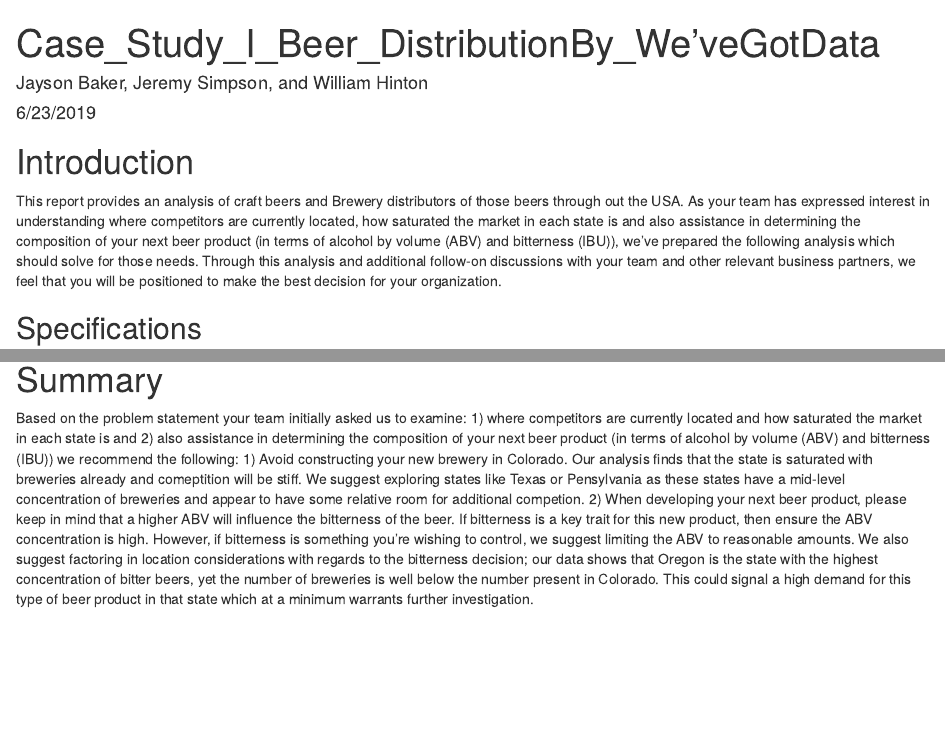
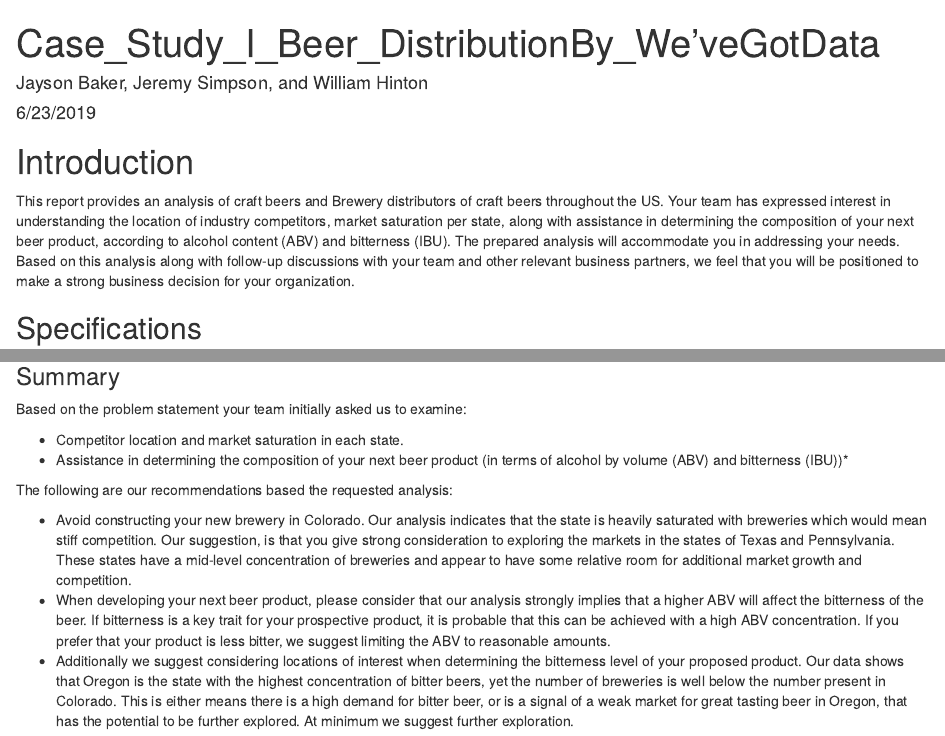
Before and after one commit to jays567/DS6306_CS1, an R Markdown document (Case_Study_01.Rmd): the page in a window 1100 px wide, from its top, and a second part further down, joined at a grey line. The pictures show the output file Case_Study_01.html that the author committed with the source, opened offline.

Commit message:
new file:   .Rhistory 	modified:   Case_Study_01.Rmd 	modified:   Case_Study_01.html 	modified:   Case_Study_01.md

````diff
--- a/Case_Study_01.Rmd
+++ b/Case_Study_01.Rmd
@@ -7,7 +7,7 @@ output:
     keep_md: true
 ---
 # Introduction
-This report provides an analysis of craft beers and Brewery distributors of those beers through out the USA. As your team has expressed interest in understanding where competitors are currently located, how saturated the market in each state is and also assistance in determining the composition of your next beer product (in terms of alcohol by volume (ABV) and bitterness (IBU)), we've prepared the following analysis which should solve for those needs. Through this analysis and additional follow-on discussions with your team and other relevant business partners, we feel that you will be positioned to make the best decision for your organization.
+This report provides an analysis of craft beers and Brewery distributors of craft beers throughout the US.  Your team has expressed interest in understanding the location of industry competitors, market saturation per state, along with assistance in determining the composition of your next beer product, according to alcohol content (ABV) and bitterness (IBU). The prepared analysis will accommodate you in addressing your needs. Based on this analysis along with follow-up discussions with your team and other relevant business partners, we feel that you will be positioned to make a strong business decision for your organization.
 
 ```{r include=FALSE}
 library(tidyverse)
@@ -120,7 +121,16 @@ ggplot(b1_beers, aes(x=ABV, y=IBU, color = factor(b1_beers$Ounces))) +
   labs(x = "Alcohol Content by Volume (ABV)", y = "International Bitterness Unit (IBU)", color = "Ounces")
 ```
 
-# Summary
-Based on the problem statement your team initially asked us to examine: 1) where competitors are currently located and how saturated the market in each state is and 2) also assistance in determining the composition of your next beer product (in terms of alcohol by volume (ABV) and bitterness (IBU)) we recommend the following:
-1) Avoid constructing your new brewery in Colorado. Our analysis finds that the state is saturated with breweries already and comeptition will be stiff. We suggest exploring states like Texas or Pensylvania as these states have a mid-level concentration of breweries and appear to have some relative room for additional competion.
-2) When developing your next beer product, please keep in mind that a higher ABV will influence the bitterness of the beer. If bitterness is a key trait for this new product, then ensure the ABV concentration is high. However, if bitterness is something you're wishing to control, we suggest limiting the ABV to reasonable amounts. We also suggest factoring in location considerations with regards to the bitterness decision; our data shows that Oregon is the state with the highest concentration of bitter beers, yet the number of breweries is well below the number present in Colorado. This could signal a high demand for this type of beer product in that state which at a minimum warrants further investigation.
+### Summary
+
+Based on the problem statement your team initially asked us to examine:
+
++ Competitor location and market saturation in each state.
++ Assistance in determining the composition of your next beer product (in terms of alcohol by volume (ABV) and bitterness (IBU))*
+
+The following are our recommendations based the requested analysis:
+
++ Avoid constructing your new brewery in Colorado.
+Our analysis indicates that the state is heavily saturated with breweries which would mean stiff competition. Our suggestion, is that you give strong consideration to exploring the markets in the states of Texas and Pennsylvania. These states have a mid-level concentration of breweries and appear to have some relative room for additional market growth and competition.
++ When developing your next beer product, please consider that our analysis strongly  implies that a higher ABV will affect the bitterness of the beer. If bitterness is a key trait for your prospective product, it is probable that this can be achieved with  a high ABV concentration. If you prefer that your product is less bitter, we suggest limiting the ABV to reasonable amounts.
++ Additionally we suggest considering locations of interest when determining the bitterness level of your proposed product. Our data shows that Oregon is the state with the highest concentration of bitter beers, yet the number of breweries is well below the number present in Colorado. This is either means there is a high demand for bitter beer, or is a signal of a weak market for great tasting beer in Oregon, that has the potential to be further explored.  At minimum we suggest further exploration.
````
Also changed, not shown: Case_Study_01.html, Case_Study_01.md, Case_Study_01.Rmd (5 more changed lines), 1 other file.
